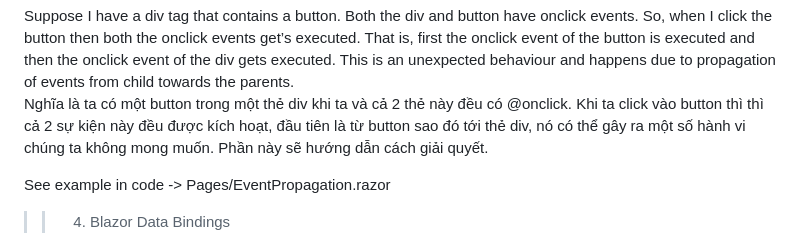
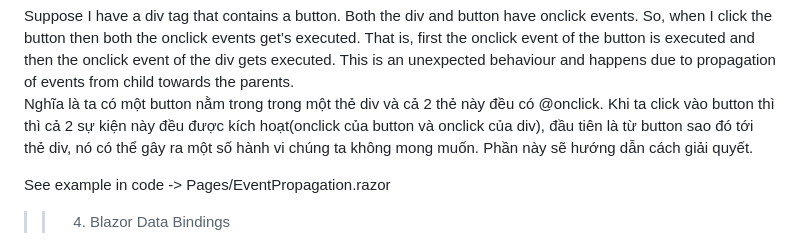
Before and after one commit to dark-doraemon/FirstBlazorApp, a Markdown page: README.md, the part around the change. GitHub-like rendering.

```diff
--- a/README.md
+++ b/README.md
@@ -23,7 +23,7 @@ See example in code -> Pages/DefaultEvent.razor
 >> 3. Event propagation
 
 Suppose I have a div tag that contains a button. Both the div and button have onclick events. So, when I click the button then both the onclick events get’s executed. That is, first the onclick event of the button is executed and then the onclick event of the div gets executed. This is an unexpected behaviour and happens due to propagation of events from child towards the parents. <br>
-Nghĩa là ta có một button trong một thẻ div khi ta và cả 2 thẻ này đều có @onclick. Khi ta click vào button thì thì cả 2 sự kiện này đều được kích hoạt, đầu tiên là từ button sao đó tới thẻ div, nó có thể gây ra một số hành vi chúng ta không mong muốn. Phần này sẽ hướng dẫn cách giải quyết.
+Nghĩa là ta có một button nằm trong trong một thẻ div và cả 2 thẻ này đều có @onclick. Khi ta click vào button thì thì cả 2 sự kiện này đều được kích hoạt(onclick của button và onclick của div), đầu tiên là từ button sao đó tới thẻ div, nó có thể gây ra một số hành vi chúng ta không mong muốn. Phần này sẽ hướng dẫn cách giải quyết.
 
 See example in code ->  Pages/EventPropagation.razor
 
```
